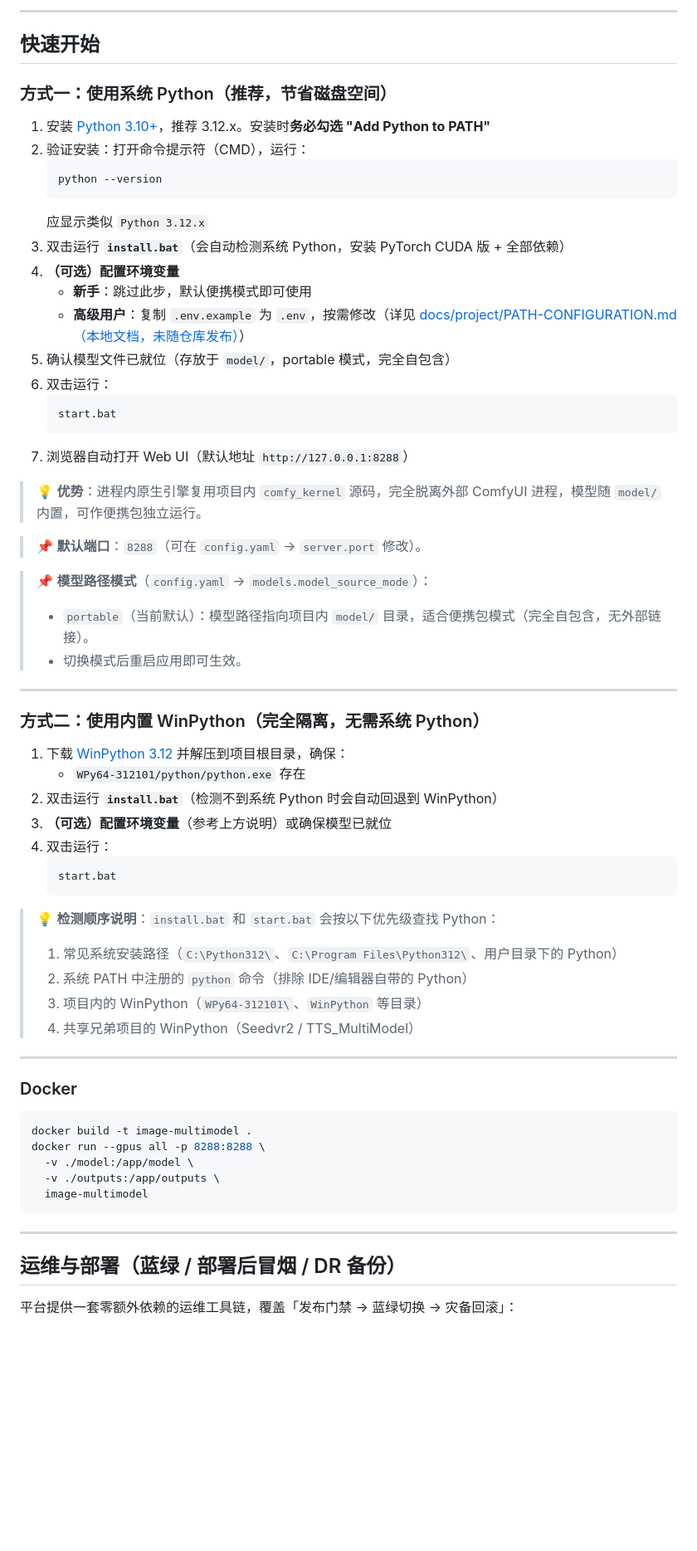
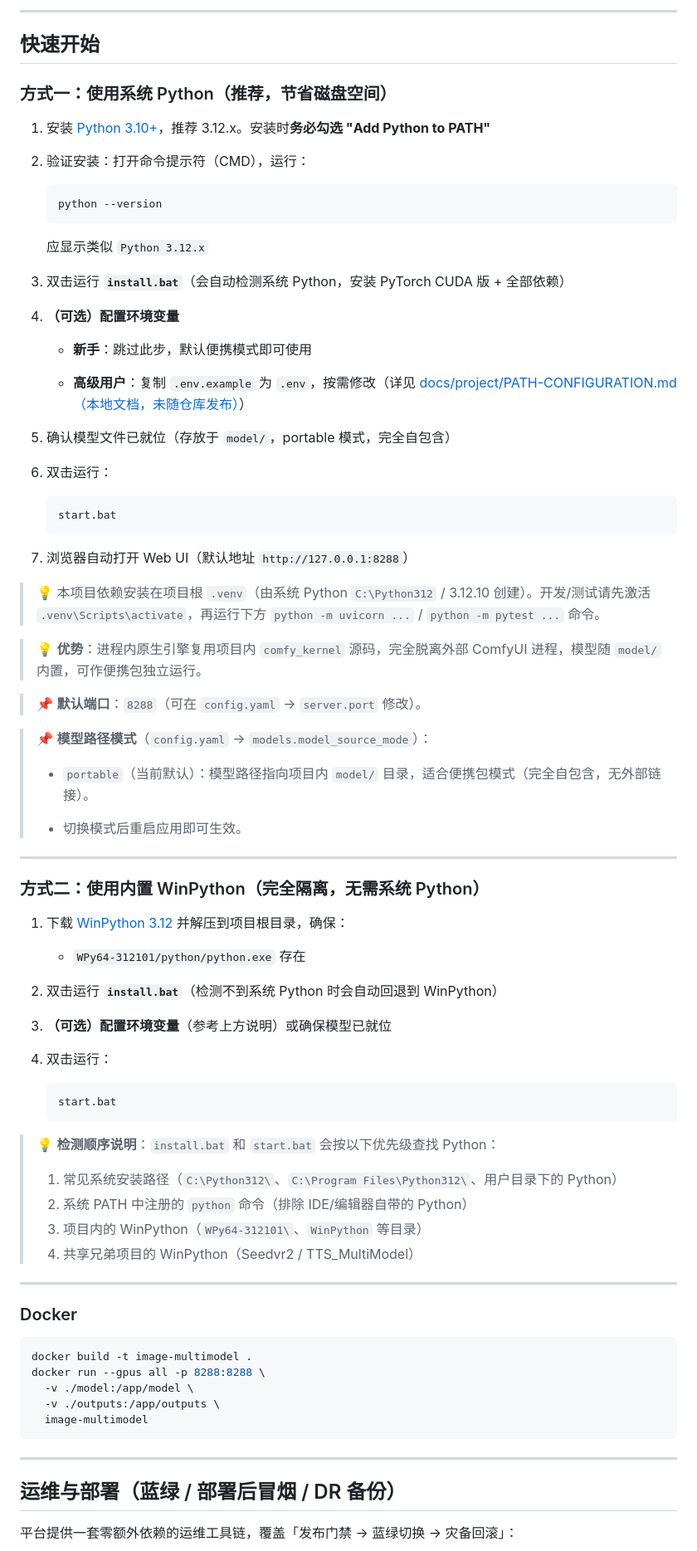
Before and after one commit to ReSerendipity/Image_MultiModel, a Markdown page: README.md, the part around one of its changes. Shown at 83% size. Rendered like a GitHub page; blank space fills up the shorter version.

````diff
--- a/README.md
+++ b/README.md
@@ -52,5 +52,5 @@
 
----
+***
 
 ## 快速开始
 
@@ -58,49 +58,61 @@
 
 1. 安装 [Python 3.10+](https://www.python.org/downloads/)，推荐 3.12.x。安装时**务必勾选 "Add Python to PATH"**
 2. 验证安装：打开命令提示符（CMD），运行：
+
    ```bat
    python --version
    ```
+
    应显示类似 `Python 3.12.x`
 3. 双击运行 **`install.bat`**（会自动检测系统 Python，安装 PyTorch CUDA 版 + 全部依赖）
 4. **（可选）配置环境变量**
+
    - **新手**：跳过此步，默认便携模式即可使用
+
    - **高级用户**：复制 `.env.example` 为 `.env`，按需修改（详见 [docs/project/PATH-CONFIGURATION.md（本地文档，未随仓库发布）](docs/project/PATH-CONFIGURATION.md)）
 5. 确认模型文件已就位（存放于 `model/`，portable 模式，完全自包含）
 6. 双击运行：
+
    ```bat
    start.bat
    ```
 7. 浏览器自动打开 Web UI（默认地址 `http://127.0.0.1:8288`）
+
+> 💡 本项目依赖安装在项目根 `.venv`（由系统 Python `C:\Python312` / 3.12.10 创建）。开发/测试请先激活 `.venv\Scripts\activate`，再运行下方 `python -m uvicorn ...` / `python -m pytest ...` 命令。
 
 > 💡 **优势**：进程内原生引擎复用项目内 `comfy_kernel` 源码，完全脱离外部 ComfyUI 进程，模型随 `model/` 内置，可作便携包独立运行。
 
 > 📌 **默认端口**：`8288`（可在 `config.yaml` → `server.port` 修改）。
 
 > 📌 **模型路径模式**（`config.yaml` → `models.model_source_mode`）：
+>
 > - `portable`（当前默认）：模型路径指向项目内 `model/` 目录，适合便携包模式（完全自包含，无外部链接）。
+>
 > - 切换模式后重启应用即可生效。
 
----
+***
 
 ### 方式二：使用内置 WinPython（完全隔离，无需系统 Python）
 
 1. 下载 [WinPython 3.12](https://github.com/winpython/winpython/releases) 并解压到项目根目录，确保：
+
    - `WPy64-312101/python/python.exe` 存在
 2. 双击运行 **`install.bat`**（检测不到系统 Python 时会自动回退到 WinPython）
 3. **（可选）配置环境变量**（参考上方说明）或确保模型已就位
 4. 双击运行：
+
    ```bat
    start.bat
    ```
 
 > 💡 **检测顺序说明**：`install.bat` 和 `start.bat` 会按以下优先级查找 Python：
+>
 > 1. 常见系统安装路径（`C:\Python312\`、`C:\Program Files\Python312\`、用户目录下的 Python）
 > 2. 系统 PATH 中注册的 `python` 命令（排除 IDE/编辑器自带的 Python）
 > 3. 项目内的 WinPython（`WPy64-312101\`、`WinPython` 等目录）
-> 4. 共享兄弟项目的 WinPython（Seedvr2 / TTS_MultiModel）
+> 4. 共享兄弟项目的 WinPython（Seedvr2 / TTS\_MultiModel）
 
----
+***
 
 ### Docker
 
@@ -112,7 +124,7 @@ docker run --gpus all -p 8288:8288 \
   image-multimodel
 ```
 
----
+***
 
 ## 运维与部署（蓝绿 / 部署后冒烟 / DR 备份）
 
````
Also changed, not shown: other parts of README.md (+67 -56 lines), docs/六大项目文档整理与核对.md (added, +90 -0 lines).
